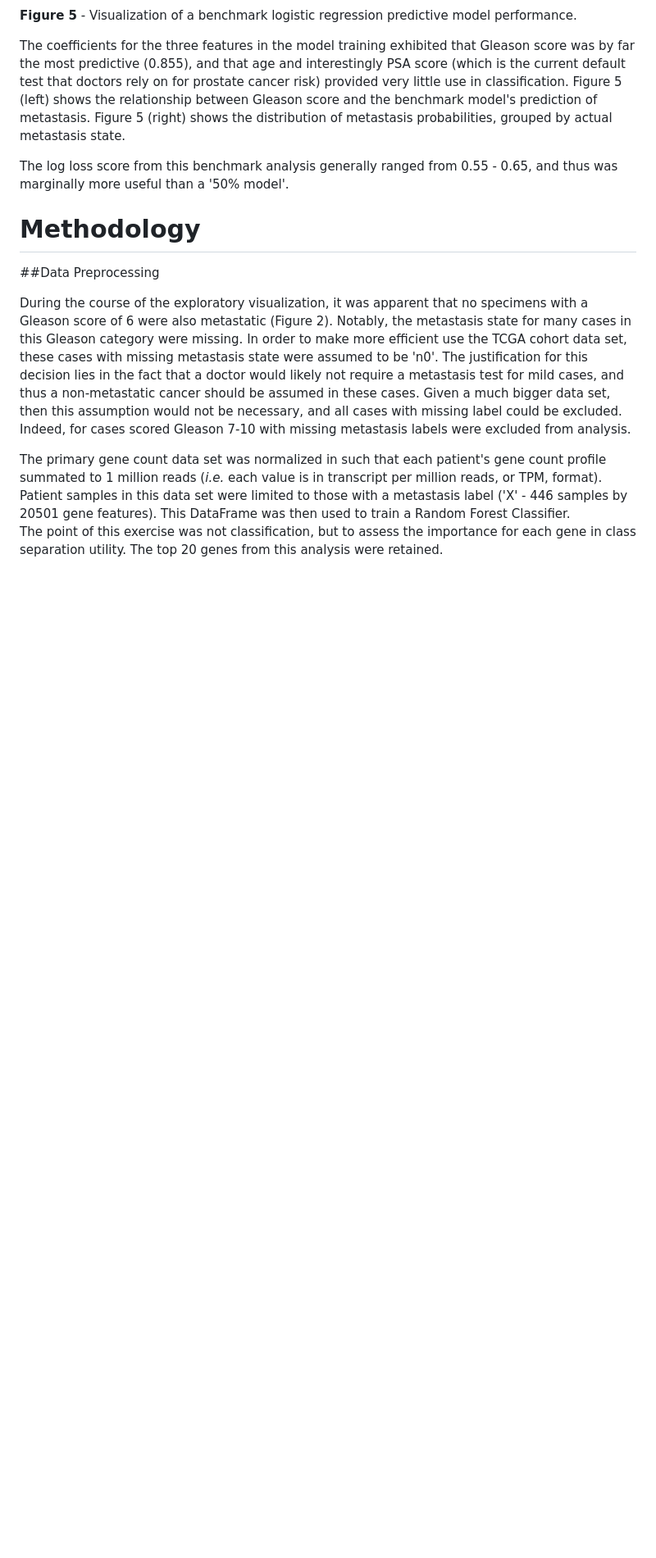
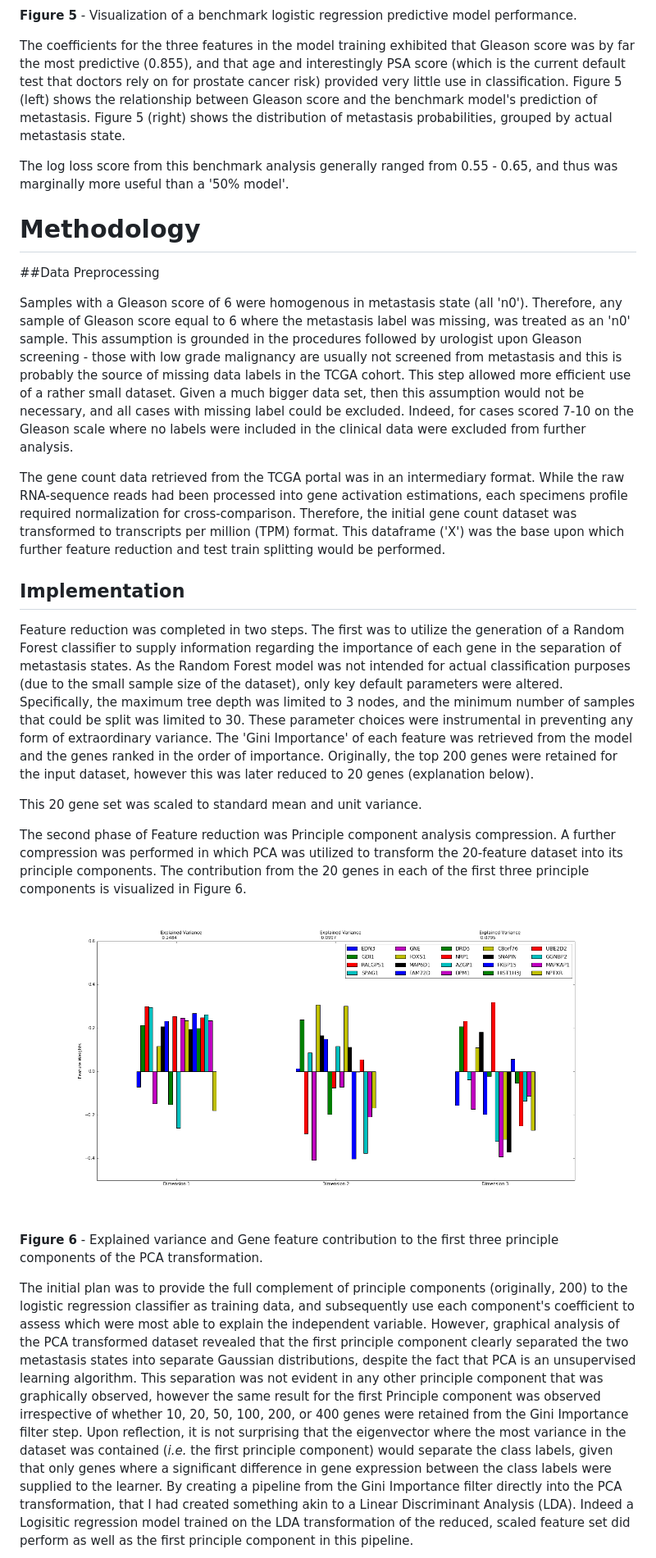
Before and after one commit to CCThompson82/MLE_capstone, a Markdown page: Capstone_report.md, the part around the change printed below. Shown: that part at 82% size. Drawn GitHub-style; pictures changed too: Figures/PCA_explained_variance.png (added); blank space fills up the shorter version.

Commit message:
Save the explained variance PCA figure and report edits

```diff
--- a/Capstone_report.md
+++ b/Capstone_report.md
@@ -240,23 +240,67 @@ thus was marginally more useful than a '50% model'.
 
 ##Data Preprocessing
 
-During the course of the exploratory visualization, it was apparent that no
-specimens with a Gleason score of 6 were also metastatic (Figure 2).  Notably,
-the metastasis state for many cases in this Gleason category were missing.  In
-order to make more efficient use the TCGA cohort data set, these cases with
-missing metastasis state were assumed to be 'n0'.  The justification for this
-decision lies in the fact that a doctor would likely not require a metastasis
-test for mild cases, and thus a non-metastatic cancer should be assumed in these
-cases.  Given a much bigger data set, then this assumption would not be
-necessary, and  all cases with missing label could be excluded.  Indeed, for
-cases scored Gleason  7-10 with missing metastasis labels were excluded from
-analysis.
+Samples with a Gleason score of 6 were homogenous in metastasis state (all
+'n0'). Therefore, any sample of Gleason score equal to 6 where the metastasis
+label was missing, was treated as an 'n0' sample.  This assumption is grounded
+in the  procedures followed by urologist upon Gleason screening - those with low
+grade  malignancy are usually not screened from metastasis and this is probably
+the  source of missing data labels in the TCGA cohort.  This step allowed more
+efficient use of a rather small dataset.  Given a much bigger data set, then
+this assumption would not be necessary, and  all cases with missing label could
+be excluded.  Indeed, for cases scored 7-10 on the Gleason scale where no labels
+were included in the clinical data were excluded from further analysis.
 
-The primary gene count data set was normalized in such that each patient's gene
-count profile summated to 1 million reads (_i.e._ each value is in transcript
-per million reads, or TPM, format).  Patient samples in this data set were
-limited to those with a metastasis label ('X' - 446 samples by 20501 gene
-features).  This DataFrame was then used to train a Random Forest Classifier.
-The point of this exercise was not classification, but to assess the importance
-for each gene in class separation utility.  The top 20 genes from this analysis
-were retained.
+The gene count data retrieved from the TCGA portal was in an intermediary
+format.  While the raw RNA-sequence reads had been processed into gene
+activation estimations, each specimens profile required normalization for
+cross-comparison.   Therefore, the initial gene count dataset was transformed to
+transcripts per million (TPM) format.  This dataframe ('X') was the base upon
+which further feature reduction and test train splitting would be performed.
+
+## Implementation
+
+Feature reduction was completed in two steps.  The first was to utilize the
+generation of a Random Forest classifier to supply information regarding the
+importance of each gene in the separation of metastasis states.  As the Random
+Forest model was not intended for actual classification purposes (due to the
+small sample size of the dataset), only key default parameters were altered.
+Specifically, the maximum tree depth was limited to 3 nodes, and the minimum
+number of samples that could be split was limited to 30.  These parameter choices
+were instrumental in preventing any form of extraordinary variance.  The 'Gini
+Importance' of each feature was retrieved from the model and the genes ranked
+in the order of importance.  Originally, the top 200 genes were retained for the
+input dataset, however this was later reduced to 20 genes (explanation below).
+
+This 20 gene set was scaled to standard mean and unit variance.
+
+The second phase of Feature reduction was Principle component analysis
+compression. A further compression was performed in which PCA was utilized to
+transform the 20-feature dataset into its principle components.  The contribution
+from the 20 genes in each of the first three principle components is visualized
+in Figure 6.
+
+![Figure 6](/Figures/PCA_explained_variance.png)
+
+**Figure 6** - Explained variance and Gene feature contribution to the first three principle components of the PCA transformation.
+
+The initial plan was to provide the full  complement of principle components
+(originally, 200) to the logistic regression classifier as training data, and
+subsequently use each component's coefficient to  assess which were most able to
+explain the independent variable.  However, graphical analysis of the PCA
+transformed dataset revealed that the first principle component clearly
+separated the two metastasis states into separate Gaussian distributions,
+despite the fact that PCA is an unsupervised learning algorithm.  This
+separation was not evident in any other principle component that was graphically
+observed, however the same result for the first Principle component was observed
+irrespective of whether 10, 20, 50, 100, 200, or 400 genes were retained from
+the Gini Importance filter step.  Upon reflection, it is not surprising that the
+eigenvector where the most variance in the dataset was contained (_i.e._ the
+first principle component) would separate the class labels, given that only
+genes where a significant difference in gene expression between the class labels
+were supplied to the learner.  By creating a pipeline from the  Gini Importance
+filter directly into the PCA transformation, that I had created something akin
+to a Linear Discriminant Analysis (LDA).  Indeed a Logisitic regression model
+trained on the LDA transformation of the reduced, scaled feature set did perform
+as well as the first principle component in this pipeline.
+
```
Also changed, not shown: other parts of Capstone_report.md (+11 -0 lines), 1 other file.
